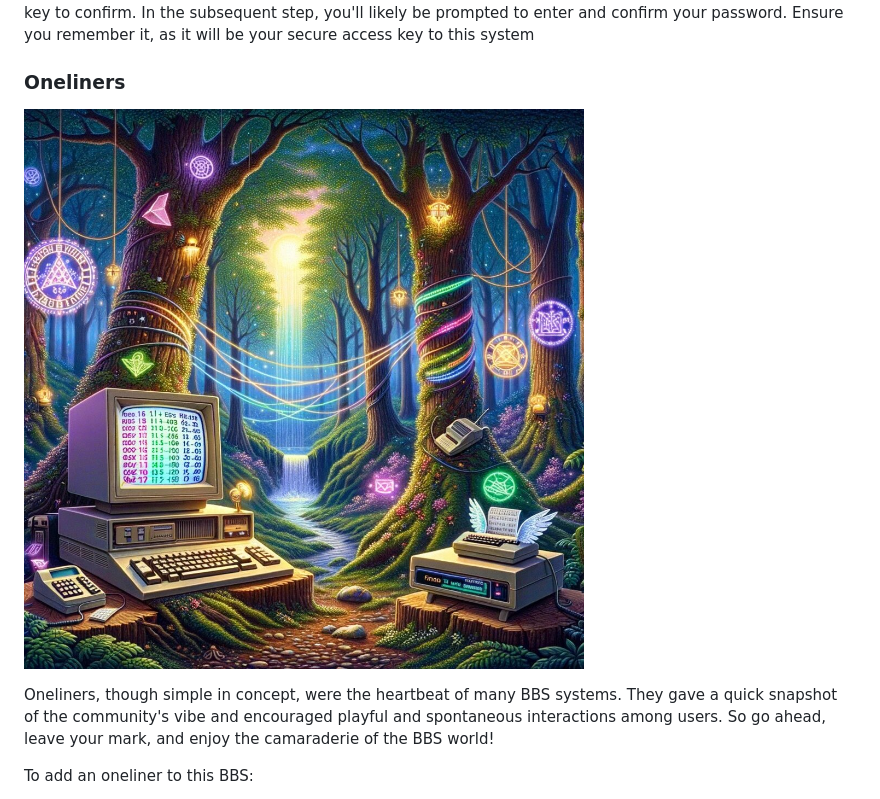
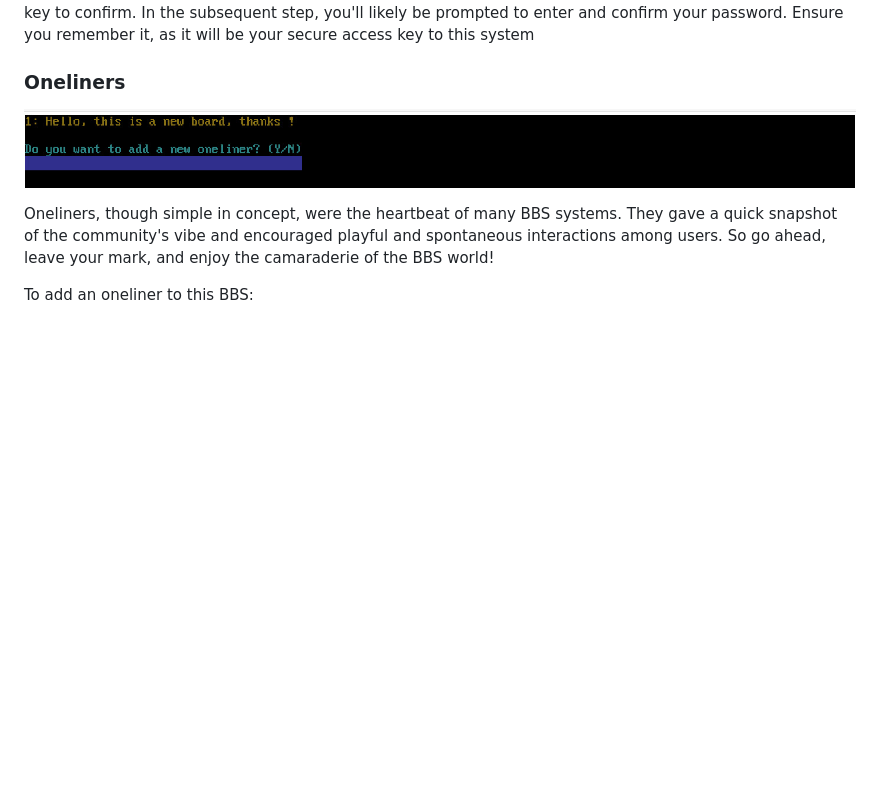
Before and after one commit to asciibox/eightiesbox, a Markdown page: README.md, the part around the change. Drawn GitHub-style; blank space fills up the shorter version.

Commit message:
Fixed filename

```diff
--- a/README.md
+++ b/README.md
@@ -23,7 +23,7 @@ In the subsequent step, you'll likely be prompted to enter and confirm your pass
 
 ### Oneliners
 
-![Oneliners](./docs/oneliners.jpg)
+![Oneliners](./docs/oneliner.jpg)
 
 Oneliners, though simple in concept, were the heartbeat of many BBS systems. They gave a quick snapshot of the community's vibe and encouraged playful and spontaneous interactions among users. So go ahead, leave your mark, and enjoy the camaraderie of the BBS world!
 
```
